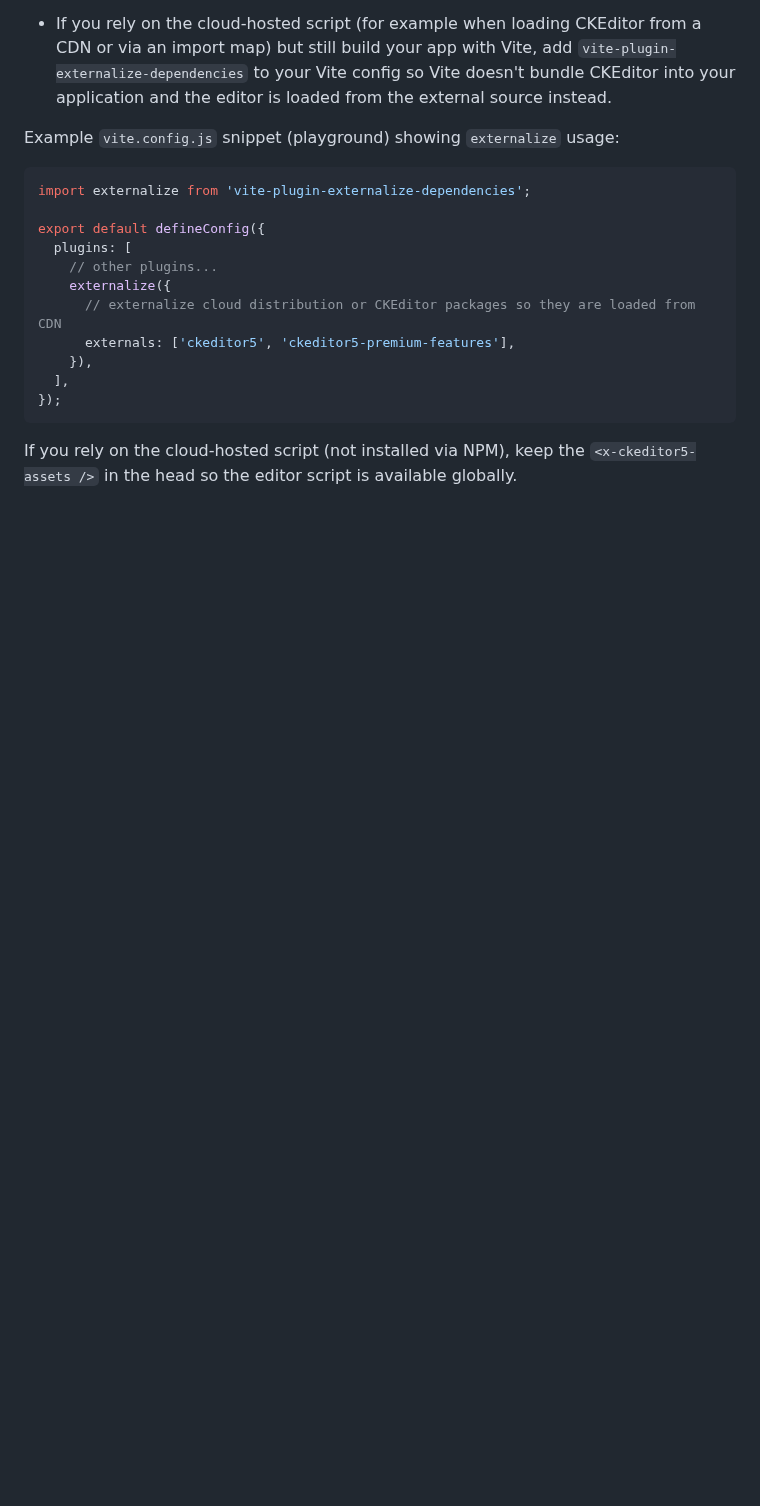
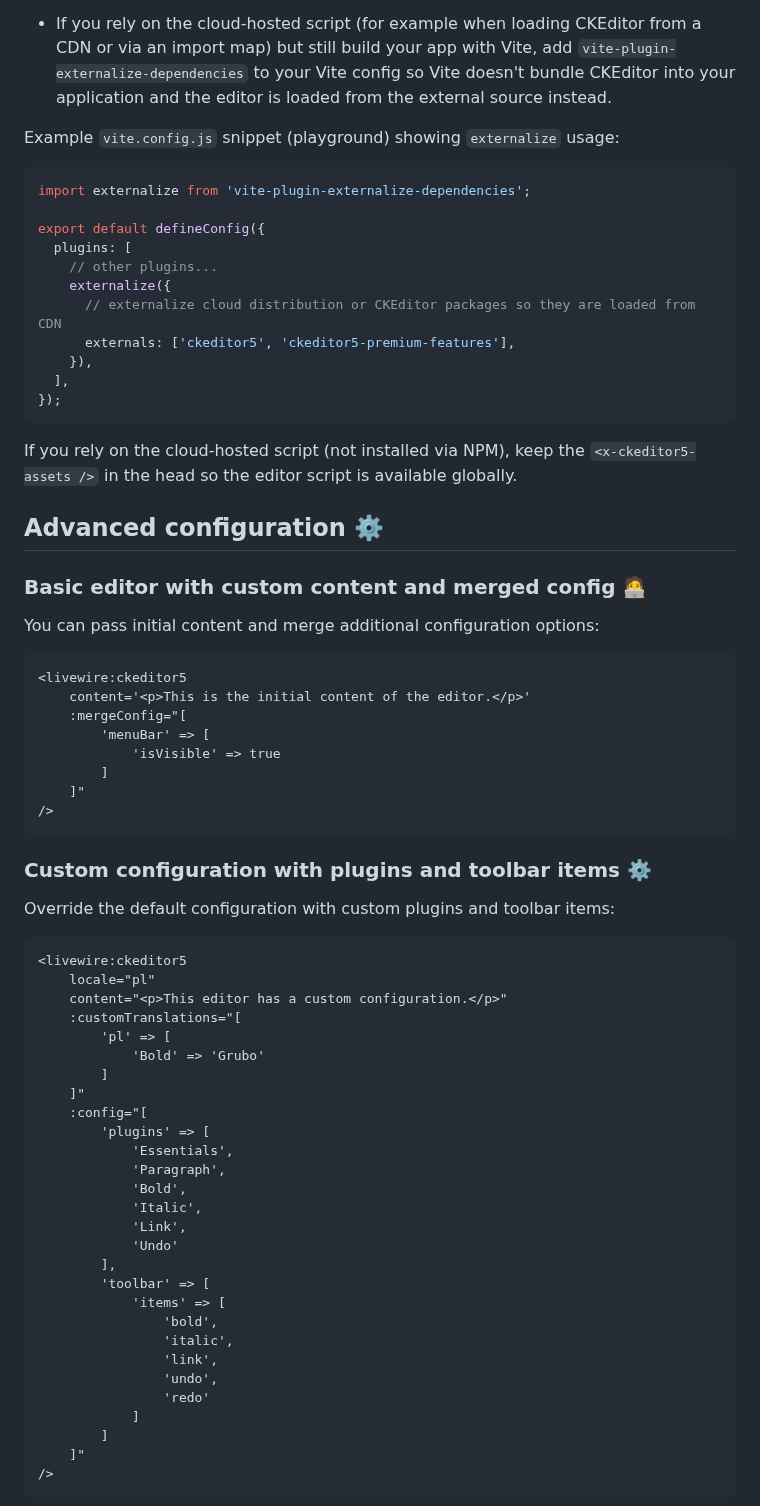
Before and after one commit to Mati365/ckeditor5-livewire, a Markdown page: README.md, the part around one of its changes. Rendered like a GitHub page; blank space fills up the shorter version.

````diff
--- a/README.md
+++ b/README.md
@@ -98,3 +94,55 @@ export default defineConfig({
 
 If you rely on the cloud-hosted script (not installed via NPM), keep the `<x-ckeditor5-assets />` in the head so the editor script is available globally.
 
+## Advanced configuration ⚙️
+
+### Basic editor with custom content and merged config 🧑‍💻
+
+You can pass initial content and merge additional configuration options:
+
+```blade
+<livewire:ckeditor5
+    content='<p>This is the initial content of the editor.</p>'
+    :mergeConfig="[
+        'menuBar' => [
+            'isVisible' => true
+        ]
+    ]"
+/>
+```
+
+### Custom configuration with plugins and toolbar items ⚙️
+
+Override the default configuration with custom plugins and toolbar items:
+
+```blade
+<livewire:ckeditor5
+    locale="pl"
+    content="<p>This editor has a custom configuration.</p>"
+    :customTranslations="[
+        'pl' => [
+            'Bold' => 'Grubo'
+        ]
+    ]"
+    :config="[
+        'plugins' => [
+            'Essentials',
+            'Paragraph',
+            'Bold',
+            'Italic',
+            'Link',
+            'Undo'
+        ],
+        'toolbar' => [
+            'items' => [
+                'bold',
+                'italic',
+                'link',
+                'undo',
+                'redo'
+            ]
+        ]
+    ]"
+/>
+```
+
````
Also changed, not shown: other parts of README.md (+64 -5 lines), docs/balloon-editor.png (added), docs/context.png (added), docs/custom-highlight-plugin.png (added), docs/decoupled-editor.png (added), docs/inline-editor.png (added), docs/multiroot-editor.png (added), 2 other files.
